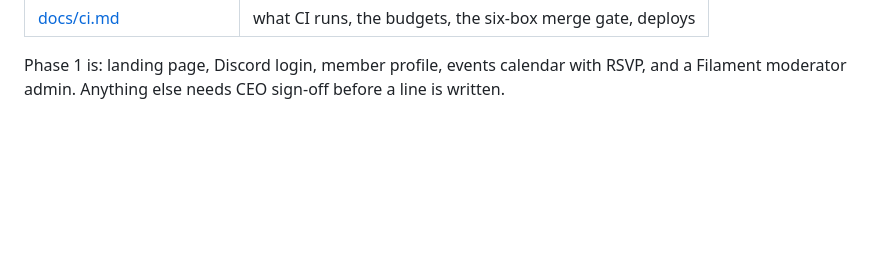
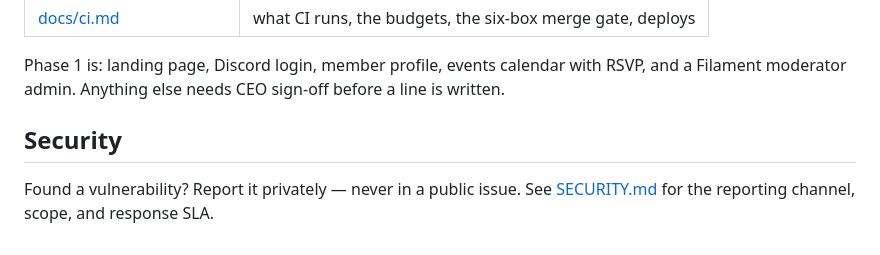
Before and after one commit to TogetherWeOwn/two-web, a Markdown page: README.md, the part around the change. Rendered like a GitHub page; blank space fills up the shorter version.

```diff
--- a/README.md
+++ b/README.md
@@ -295,3 +295,8 @@ Three documents you are expected to have read before your first PR, owned by QA:
 Phase 1 is: landing page, Discord login, member profile, events calendar with RSVP,
 and a Filament moderator admin. Anything else needs CEO sign-off before a line is
 written.
+
+## Security
+
+Found a vulnerability? Report it privately — never in a public issue. See
+[SECURITY.md](SECURITY.md) for the reporting channel, scope, and response SLA.
```
Also changed, not shown: SECURITY.md (added, +75 -0 lines).
